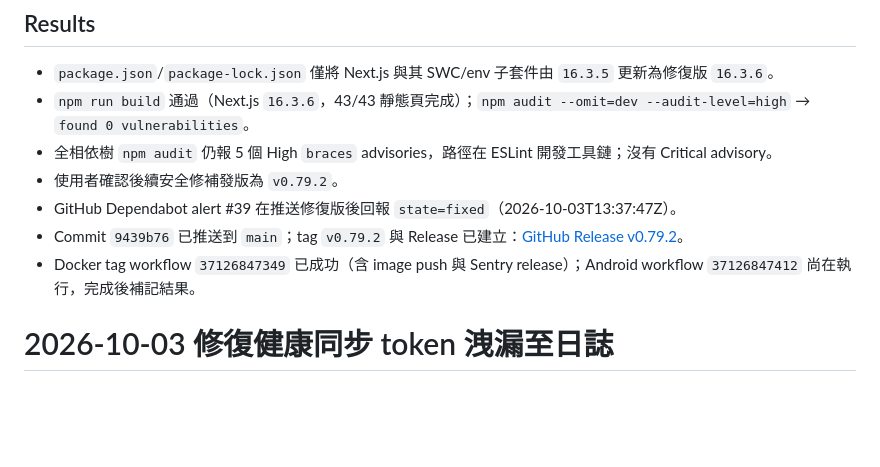
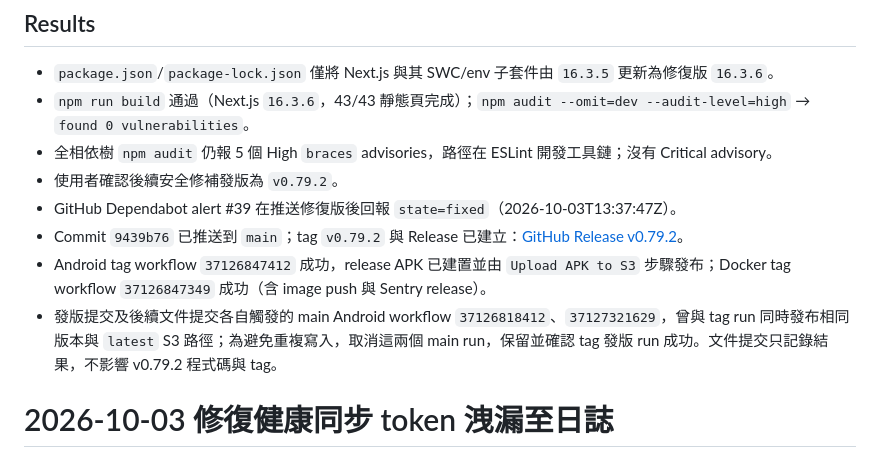
Before and after one commit to es94111/AI_Food_Diary, a Markdown page: tasks/todo.md, the part around one of its changes. Drawn GitHub-style; blank space fills up the shorter version.

Commit message:
docs: 記錄 v0.79.2 CI 結果 [skip ci]

```diff
--- a/tasks/todo.md
+++ b/tasks/todo.md
@@ -31,7 +31,8 @@
 - 使用者確認後續安全修補發版為 `v0.79.2`。
 - GitHub Dependabot alert #39 在推送修復版後回報 `state=fixed`（2026-10-03T13:37:47Z）。
 - Commit `9439b76` 已推送到 `main`；tag `v0.79.2` 與 Release 已建立：[GitHub Release v0.79.2](https://github.com/es94111/AI_Food_Diary/releases/tag/v0.79.2)。
-- Docker tag workflow `37126847349` 已成功（含 image push 與 Sentry release）；Android workflow `37126847412` 尚在執行，完成後補記結果。
+- Android tag workflow `37126847412` 成功，release APK 已建置並由 `Upload APK to S3` 步驟發布；Docker tag workflow `37126847349` 成功（含 image push 與 Sentry release）。
+- 發版提交及後續文件提交各自觸發的 main Android workflow `37126818412`、`37127321629`，曾與 tag run 同時發布相同版本與 `latest` S3 路徑；為避免重複寫入，取消這兩個 main run，保留並確認 tag 發版 run 成功。文件提交只記錄結果，不影響 v0.79.2 程式碼與 tag。
 
 # 2026-10-03 修復健康同步 token 洩漏至日誌
 
```
Also changed, not shown: other parts of tasks/todo.md (+1 -1 lines).
